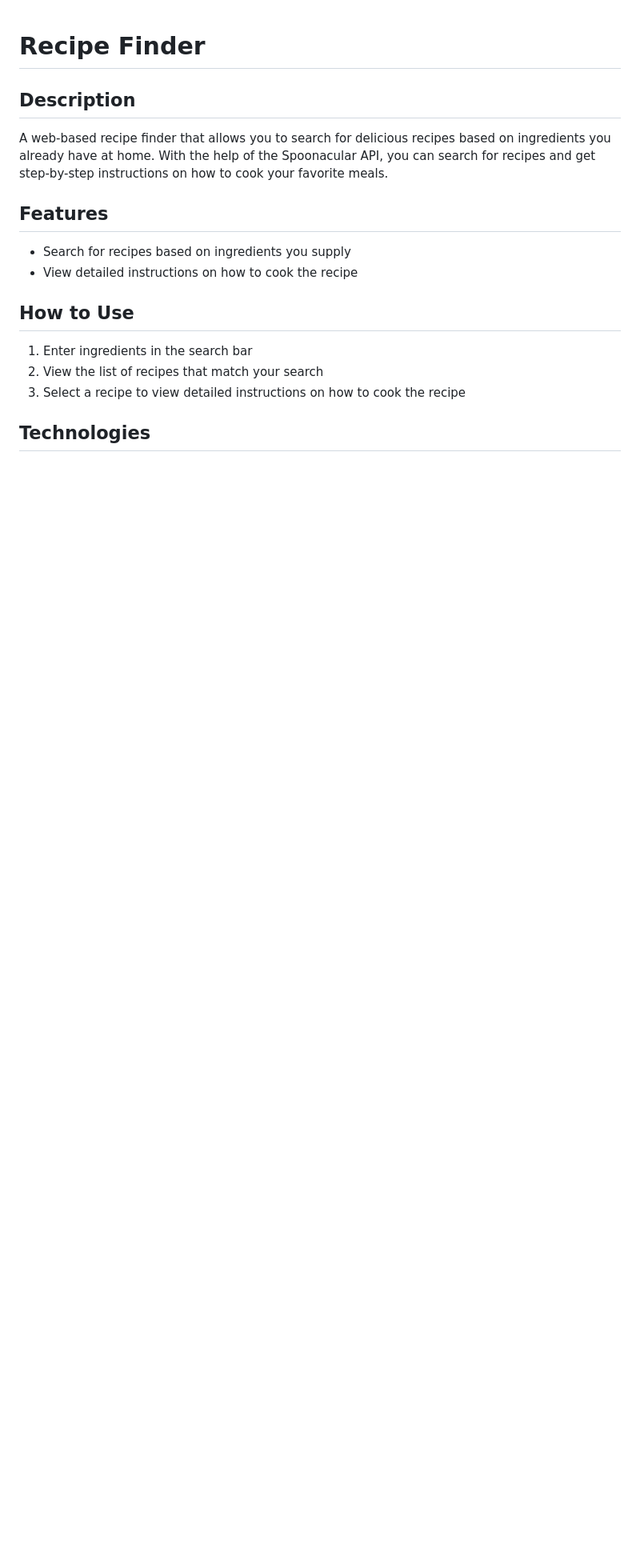
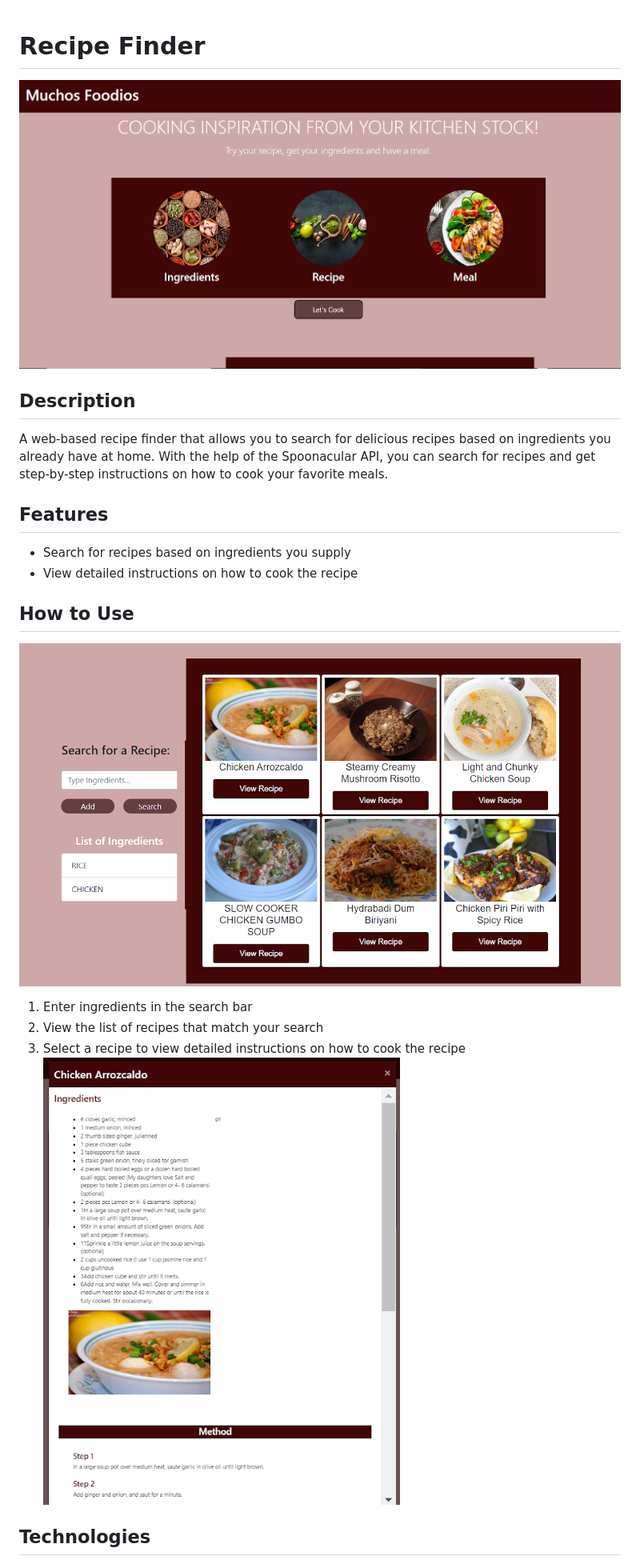
Before and after one commit to Fezzer/recipe-finder, a Markdown page: README.md, the part around the change printed below. Shown: that part at 80% size. GitHub-like rendering; pictures changed too: assets/images/front view.png (added), assets/images/instruction.png (added), assets/images/recipe_search.png (added); blank space fills up the shorter version.

Commit message:
I added images to the README file

```diff
--- a/README.md
+++ b/README.md
@@ -1,5 +1,5 @@
 # Recipe Finder
-
+![Front View](./assets/images/front%20view.png)
 ## Description
 
 A web-based recipe finder that allows you to search for delicious recipes based on ingredients you already have at home. With the help of the Spoonacular API, you can search for recipes and get step-by-step instructions on how to cook your favorite meals.
@@ -11,11 +11,11 @@ A web-based recipe finder that allows you to search for delicious recipes based
 
 
 ## How to Use
-
+![Front View](./assets/images/recipe_search.png)
 1. Enter ingredients in the search bar
 2. View the list of recipes that match your search
 3. Select a recipe to view detailed instructions on how to cook the recipe
-
+![Front View](./assets/images/instruction.png)
 ## Technologies
 
 - JavaScript
```
Also changed, not shown: other parts of README.md (+2 -0 lines), assets/images/kanban-board.png (deleted).
